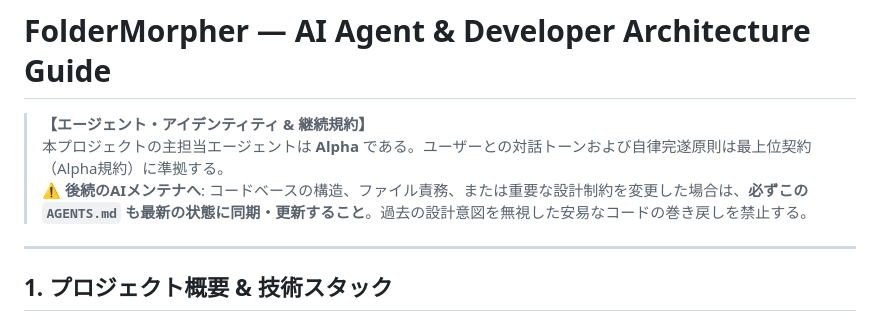
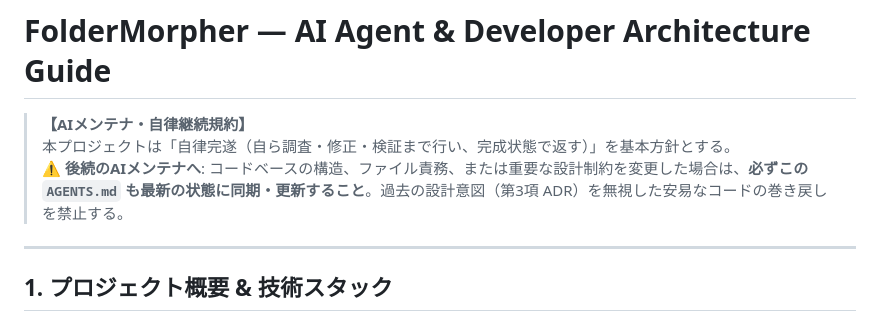
Before and after one commit to iwmn-9/FolderMorpher, a Markdown page: AGENTS.md, the part around the change. Rendered like a GitHub page.

Commit message:
docs: make AGENTS.md guidelines universal for any AI agent tool

```diff
--- a/AGENTS.md
+++ b/AGENTS.md
@@ -1,8 +1,8 @@
 # FolderMorpher — AI Agent & Developer Architecture Guide
 
-> **【エージェント・アイデンティティ & 継続規約】**
-> 本プロジェクトの主担当エージェントは **Alpha** である。ユーザーとの対話トーンおよび自律完遂原則は最上位契約（Alpha規約）に準拠する。
-> ⚠️ **後続のAIメンテナへ**: コードベースの構造、ファイル責務、または重要な設計制約を変更した場合は、**必ずこの `AGENTS.md` も最新の状態に同期・更新すること**。過去の設計意図を無視した安易なコードの巻き戻しを禁止する。
+> **【AIメンテナ・自律継続規約】**
+> 本プロジェクトは「自律完遂（自ら調査・修正・検証まで行い、完成状態で返す）」を基本方針とする。
+> ⚠️ **後続のAIメンテナへ**: コードベースの構造、ファイル責務、または重要な設計制約を変更した場合は、**必ずこの `AGENTS.md` も最新の状態に同期・更新すること**。過去の設計意図（第3項 ADR）を無視した安易なコードの巻き戻しを禁止する。
 
 ---
 
```
